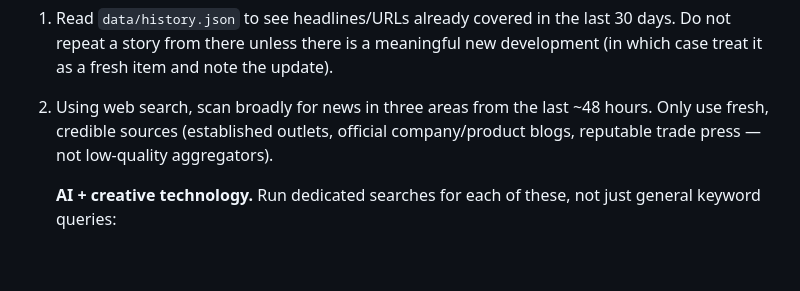
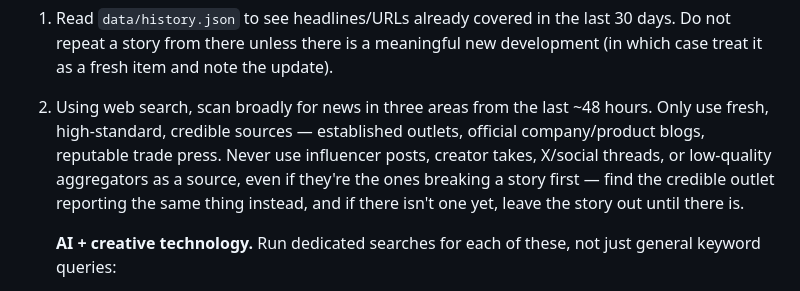
Before and after one commit to arnofaure/briefing, a Markdown page: PROMPT.md, the part around the change. Rendered like a GitHub page; blank space fills up the shorter version.

Commit message:
Tighten sourcing bar: never influencers/social threads as a source

```diff
--- a/PROMPT.md
+++ b/PROMPT.md
@@ -13,9 +13,12 @@ via GitHub Pages at buzz.arnofaure.com).
    development (in which case treat it as a fresh item and note the update).
 
 2. Using web search, scan broadly for news in three areas from the last ~48
-   hours. Only use fresh, credible sources (established outlets, official
-   company/product blogs, reputable trade press — not low-quality
-   aggregators).
+   hours. Only use fresh, high-standard, credible sources — established
+   outlets, official company/product blogs, reputable trade press. Never
+   use influencer posts, creator takes, X/social threads, or low-quality
+   aggregators as a source, even if they're the ones breaking a story first
+   — find the credible outlet reporting the same thing instead, and if
+   there isn't one yet, leave the story out until there is.
 
    **AI + creative technology.** Run dedicated searches for each of these,
    not just general keyword queries:
```
